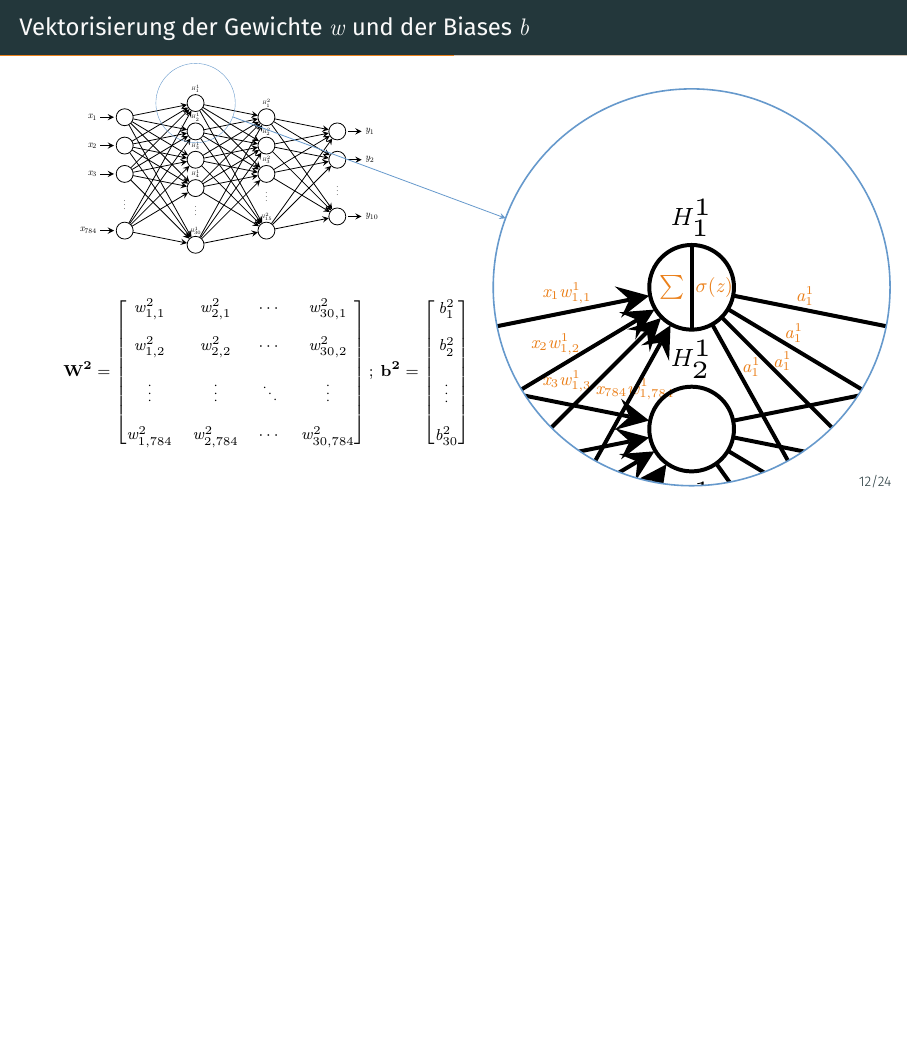
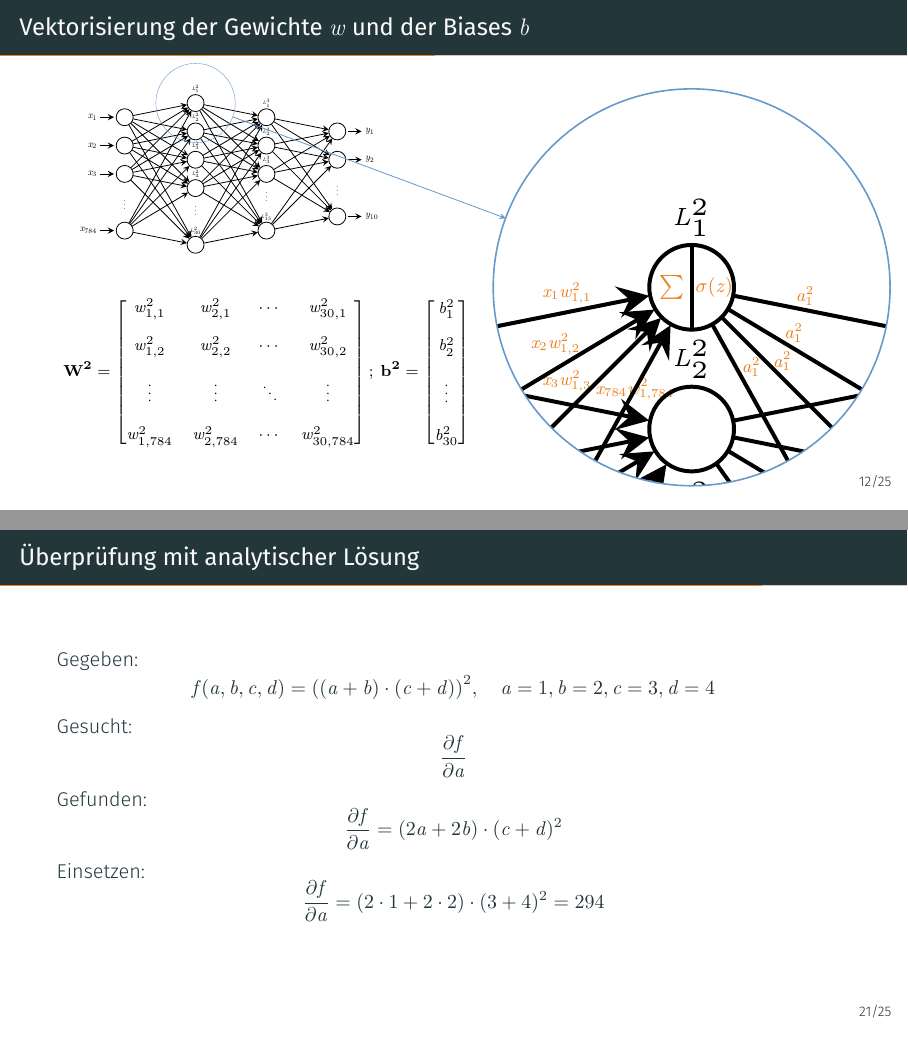
Before and after one commit to tim-hilt/ann-optimierung, LaTeX slides (präsentation.tex, which reads tex/neuralnetworks.tex, tex/training.tex): page 23 of 66 before the commit and pages 23 and 60 of 69 after it, the two joined at a grey line, the shorter picture padded with empty space. The pictures show the PDF file präsentation.pdf that the author committed with the source.

Commit message:
Anpassungen

```diff
--- a/tex/neuralnetworks.tex
+++ b/tex/neuralnetworks.tex
@@ -172,10 +172,10 @@
         (H2-\source) edge (O-\dest);
 
         \foreach \y [count=\i] in {1,2,3,4,30} \node[node distance=14pt, above
-        of=H1-\i] {\tiny\(H^1_{\y}\)};
+        of=H1-\i] {\tiny\(L^{2}_{\y}\)};
 
         \foreach \y [count=\i] in {1,2,3,15} \node[node distance=14pt, above
-        of=H2-\i] {\tiny\(H^2_{\y}\)};
+        of=H2-\i] {\tiny\(L^3_{\y}\)};
       \end{tikzpicture}
     \end{center}
   \end{frame}
@@ -228,10 +228,10 @@
         \path (H2-\source) edge (O-\dest);
 
         \foreach \y [count=\i] in {1,2,3,4,30}
-        \node[node distance=14pt, above of=H1-\i] {\tiny\(H^1_{\y}\)};
+        \node[node distance=14pt, above of=H1-\i] {\tiny\(L^{2}_{\y}\)};
 
         \foreach \y [count=\i] in {1,2,3,15}
-        \node[node distance=14pt, above of=H2-\i] {\tiny\(H^2_{\y}\)};
+        \node[node distance=14pt, above of=H2-\i] {\tiny\(L^{3}_{\y}\)};
 
         \spy[myblue] on (H1-1) in node (a) at (10, -3.5);
       \end{scope}
@@ -246 +242,0 @@
-          \node[fill=white] (x4) at (9, -3.8) {\small\(x_{784}w^1_{1,784}\)};
@@ -250,0 +246 @@
+          \node[fill=white] (x4) at (9, -3.8) {\small\(x_{784}w^2_{1,784}\)};
--- a/tex/training.tex
+++ b/tex/training.tex
@@ -211,6 +211,17 @@
   \end{center}
 \end{frame}
 
+\begin{frame}{Überprüfung mit analytischer Lösung}
+  Gegeben:
+  \[f(a, b, c, d) = {({(a + b)} \cdot (c + d))}^{2},\quad a=1, b=2, c=3, d=4\]
+  Gesucht:
+  \[\frac{\partial f}{\partial a}\]
+  Gefunden:
+  \[\frac{\partial f}{\partial a} = (2a + 2b) \cdot (c + d)^{2}\]\pause
+  Einsetzen:
+  \[\frac{\partial f}{\partial a} = (2 \cdot 1 + 2 \cdot 2) \cdot (3 + 4)^{2} = 294\]
+\end{frame}
+
 %%% Local Variables:
 %%% mode: latex
 %%% TeX-master: "../präsentation"
```
Also changed, not shown: bibliography.bib (+18 -0 lines), präsentation.tex (+1 -1 lines), präsentation.pdf, tex/neuralnetworks.tex (14 more changed lines), tex/training.tex (4 more changed lines).
